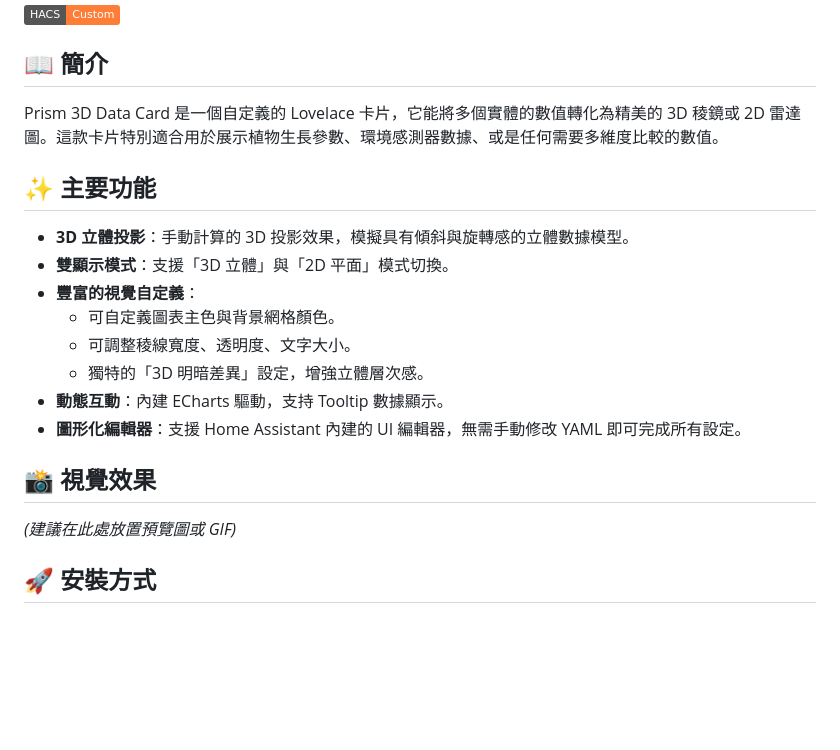
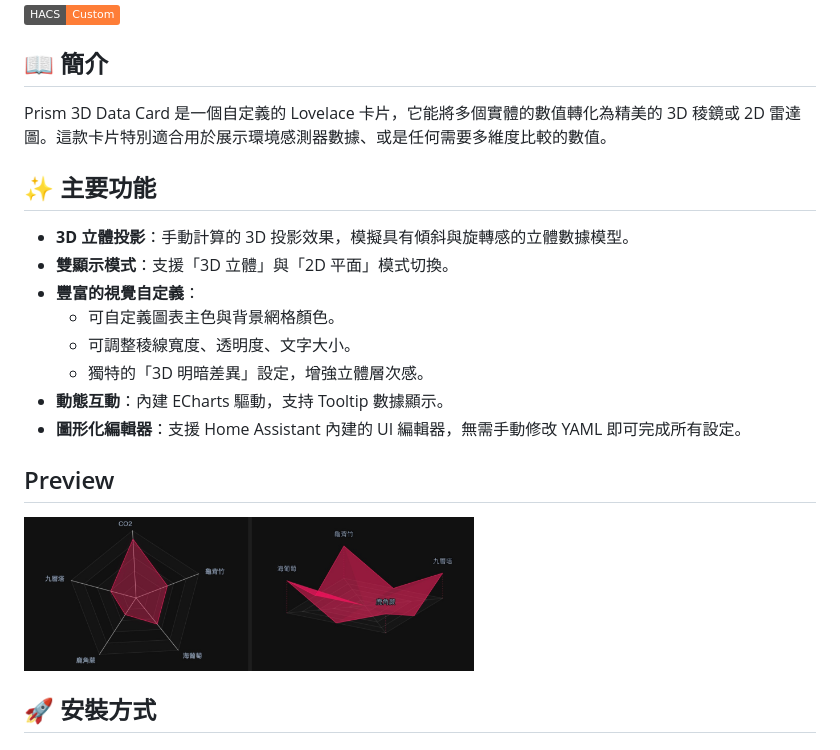
Before and after one commit to MCChang-cmyk/Prism-3D-Data-Card, a Markdown page: README.md, the part around the change. GitHub-like rendering; pictures changed too: images/prism-3d-preview.jpg (added); badges without logos; blank space fills up the shorter version.

```diff
--- a/README.md
+++ b/README.md
@@ -6,7 +6,7 @@
 
 ## 📖 簡介
 
-Prism 3D Data Card 是一個自定義的 Lovelace 卡片，它能將多個實體的數值轉化為精美的 3D 稜鏡或 2D 雷達圖。這款卡片特別適合用於展示植物生長參數、環境感測器數據、或是任何需要多維度比較的數值。
+Prism 3D Data Card 是一個自定義的 Lovelace 卡片，它能將多個實體的數值轉化為精美的 3D 稜鏡或 2D 雷達圖。這款卡片特別適合用於展示環境感測器數據、或是任何需要多維度比較的數值。
 
 ## ✨ 主要功能
 
@@ -19,9 +19,9 @@ Prism 3D Data Card 是一個自定義的 Lovelace 卡片，它能將多個實體
 -   **動態互動**：內建 ECharts 驅動，支持 Tooltip 數據顯示。
 -   **圖形化編輯器**：支援 Home Assistant 內建的 UI 編輯器，無需手動修改 YAML 即可完成所有設定。
 
-## 📸 視覺效果
+## Preview
 
-*(建議在此處放置預覽圖或 GIF)*
+<img src="images/prism-3d-preview.jpg" width="450" />
 
 ## 🚀 安裝方式
 
```
Also changed, not shown: 1 other file.
